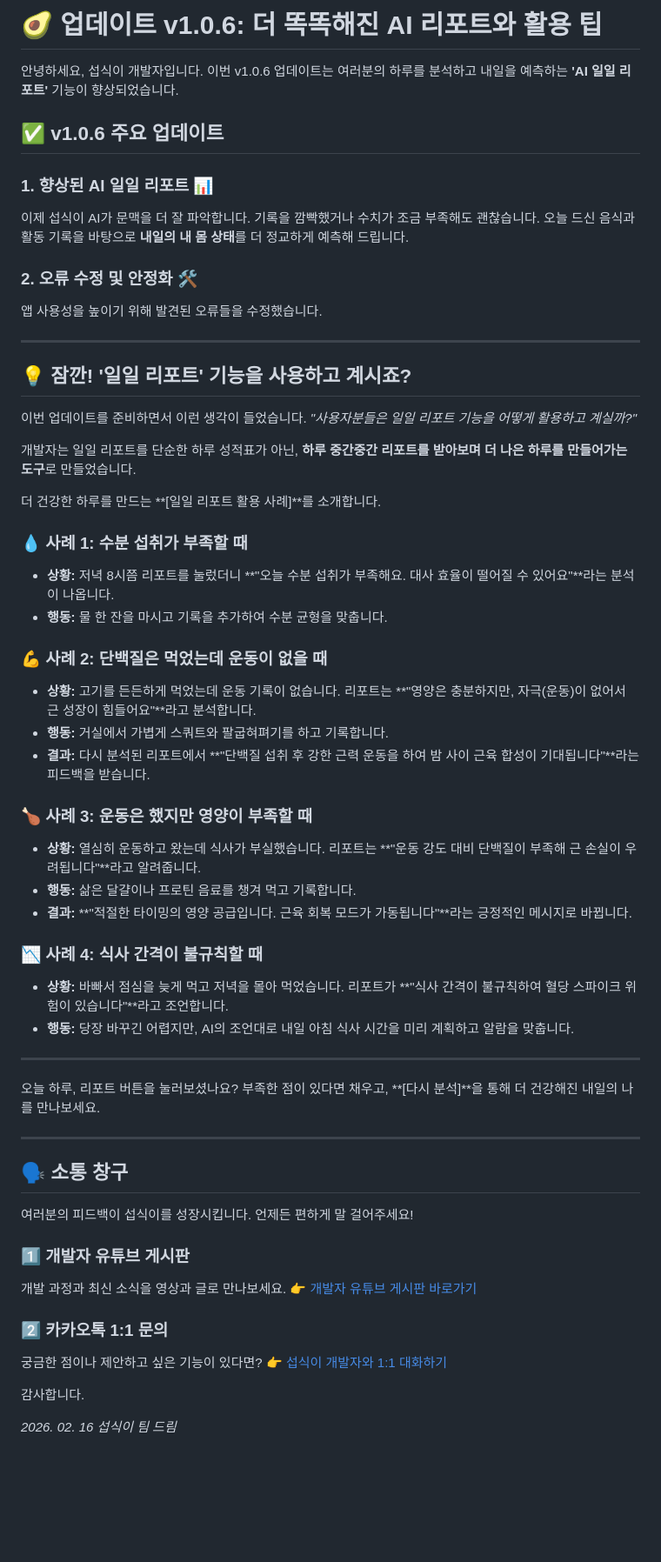
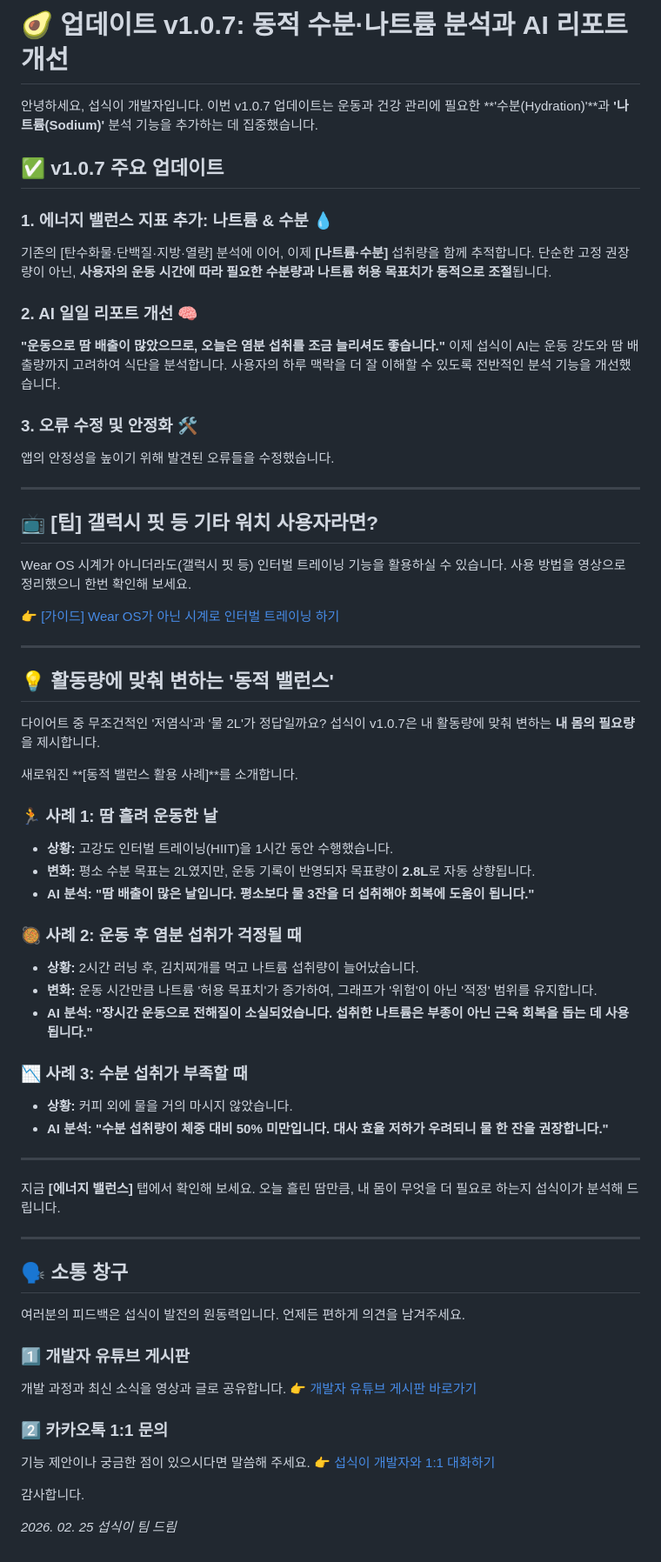
Before and after one commit to JaewookByun/jaewookbyun.github.io, a Markdown page: notice/notice-ko.md, the part around the change. Shown at 87% size. Drawn GitHub-style; blank space fills up the shorter version.

```diff
--- a/notice/notice-ko.md
+++ b/notice/notice-ko.md
@@ -1,64 +1,70 @@
-# 🥑 업데이트 v1.0.6: 더 똑똑해진 AI 리포트와 활용 팁
+# 🥑 업데이트 v1.0.7: 동적 수분·나트륨 분석과 AI 리포트 개선
 
 안녕하세요, 섭식이 개발자입니다.
-이번 v1.0.6 업데이트는 여러분의 하루를 분석하고 내일을 예측하는 **'AI 일일 리포트'** 기능이 향상되었습니다.
+이번 v1.0.7 업데이트는 운동과 건강 관리에 필요한 **'수분(Hydration)'**과 **'나트륨(Sodium)'** 분석 기능을 추가하는 데 집중했습니다.
 
-## ✅ v1.0.6 주요 업데이트
+## ✅ v1.0.7 주요 업데이트
 
-### 1. 향상된 AI 일일 리포트 📊
-이제 섭식이 AI가 문맥을 더 잘 파악합니다. 기록을 깜빡했거나 수치가 조금 부족해도 괜찮습니다.
-오늘 드신 음식과 활동 기록을 바탕으로 **내일의 내 몸 상태**를 더 정교하게 예측해 드립니다.
+### 1. 에너지 밸런스 지표 추가: 나트륨 & 수분 💧
+기존의 [탄수화물·단백질·지방·열량] 분석에 이어, 이제 **[나트륨·수분]** 섭취량을 함께 추적합니다.
+단순한 고정 권장량이 아닌, **사용자의 운동 시간에 따라 필요한 수분량과 나트륨 허용 목표치가 동적으로 조절**됩니다.
 
-### 2. 오류 수정 및 안정화 🛠️
-앱 사용성을 높이기 위해 발견된 오류들을 수정했습니다.
+### 2. AI 일일 리포트 개선 🧠
+**"운동으로 땀 배출이 많았으므로, 오늘은 염분 섭취를 조금 늘리셔도 좋습니다."**
+이제 섭식이 AI는 운동 강도와 땀 배출량까지 고려하여 식단을 분석합니다. 사용자의 하루 맥락을 더 잘 이해할 수 있도록 전반적인 분석 기능을 개선했습니다.
+
+### 3. 오류 수정 및 안정화 🛠️
+앱의 안정성을 높이기 위해 발견된 오류들을 수정했습니다.
 
 ---
 
-## 💡 잠깐! '일일 리포트' 기능을 사용하고 계시죠?
+## 📺 [팁] 갤럭시 핏 등 기타 워치 사용자라면?
+Wear OS 시계가 아니더라도(갤럭시 핏 등) 인터벌 트레이닝 기능을 활용하실 수 있습니다.
+사용 방법을 영상으로 정리했으니 한번 확인해 보세요.
 
-이번 업데이트를 준비하면서 이런 생각이 들었습니다.
-*"사용자분들은 일일 리포트 기능을 어떻게 활용하고 계실까?"*
-
-개발자는 일일 리포트를 단순한 하루 성적표가 아닌, **하루 중간중간 리포트를 받아보며 더 나은 하루를 만들어가는 도구**로 만들었습니다.
-
-더 건강한 하루를 만드는 **[일일 리포트 활용 사례]**를 소개합니다.
-
-### 💧 사례 1: 수분 섭취가 부족할 때
-* **상황:** 저녁 8시쯤 리포트를 눌렀더니 **"오늘 수분 섭취가 부족해요. 대사 효율이 떨어질 수 있어요"**라는 분석이 나옵니다.
-* **행동:** 물 한 잔을 마시고 기록을 추가하여 수분 균형을 맞춥니다.
-
-### 💪 사례 2: 단백질은 먹었는데 운동이 없을 때
-* **상황:** 고기를 든든하게 먹었는데 운동 기록이 없습니다. 리포트는 **"영양은 충분하지만, 자극(운동)이 없어서 근 성장이 힘들어요"**라고 분석합니다.
-* **행동:** 거실에서 가볍게 스쿼트와 팔굽혀펴기를 하고 기록합니다.
-* **결과:** 다시 분석된 리포트에서 **"단백질 섭취 후 강한 근력 운동을 하여 밤 사이 근육 합성이 기대됩니다"**라는 피드백을 받습니다.
-
-### 🍗 사례 3: 운동은 했지만 영양이 부족할 때
-* **상황:** 열심히 운동하고 왔는데 식사가 부실했습니다. 리포트는 **"운동 강도 대비 단백질이 부족해 근 손실이 우려됩니다"**라고 알려줍니다.
-* **행동:** 삶은 달걀이나 프로틴 음료를 챙겨 먹고 기록합니다.
-* **결과:** **"적절한 타이밍의 영양 공급입니다. 근육 회복 모드가 가동됩니다"**라는 긍정적인 메시지로 바뀝니다.
-
-### 📉 사례 4: 식사 간격이 불규칙할 때
-* **상황:** 바빠서 점심을 늦게 먹고 저녁을 몰아 먹었습니다. 리포트가 **"식사 간격이 불규칙하여 혈당 스파이크 위험이 있습니다"**라고 조언합니다.
-* **행동:** 당장 바꾸긴 어렵지만, AI의 조언대로 내일 아침 식사 시간을 미리 계획하고 알람을 맞춥니다.
+👉 [[가이드] Wear OS가 아닌 시계로 인터벌 트레이닝 하기](https://www.youtube.com/watch?v=JmnGTT78uQM)
 
 ---
 
-오늘 하루, 리포트 버튼을 눌러보셨나요?
-부족한 점이 있다면 채우고, **[다시 분석]**을 통해 더 건강해진 내일의 나를 만나보세요.
+## 💡 활동량에 맞춰 변하는 '동적 밸런스'
+
+다이어트 중 무조건적인 '저염식'과 '물 2L'가 정답일까요?
+섭식이 v1.0.7은 내 활동량에 맞춰 변하는 **내 몸의 필요량**을 제시합니다.
+
+새로워진 **[동적 밸런스 활용 사례]**를 소개합니다.
+
+### 🏃 사례 1: 땀 흘려 운동한 날
+* **상황:** 고강도 인터벌 트레이닝(HIIT)을 1시간 동안 수행했습니다.
+* **변화:** 평소 수분 목표는 2L였지만, 운동 기록이 반영되자 목표량이 **2.8L**로 자동 상향됩니다.
+* **AI 분석:** **"땀 배출이 많은 날입니다. 평소보다 물 3잔을 더 섭취해야 회복에 도움이 됩니다."**
+
+### 🥘 사례 2: 운동 후 염분 섭취가 걱정될 때
+* **상황:** 2시간 러닝 후, 김치찌개를 먹고 나트륨 섭취량이 늘어났습니다.
+* **변화:** 운동 시간만큼 나트륨 '허용 목표치'가 증가하여, 그래프가 '위험'이 아닌 '적정' 범위를 유지합니다.
+* **AI 분석:** **"장시간 운동으로 전해질이 소실되었습니다. 섭취한 나트륨은 부종이 아닌 근육 회복을 돕는 데 사용됩니다."**
+
+### 📉 사례 3: 수분 섭취가 부족할 때
+* **상황:** 커피 외에 물을 거의 마시지 않았습니다.
+* **AI 분석:** **"수분 섭취량이 체중 대비 50% 미만입니다. 대사 효율 저하가 우려되니 물 한 잔을 권장합니다."**
+
+---
+
+지금 **[에너지 밸런스]** 탭에서 확인해 보세요.
+오늘 흘린 땀만큼, 내 몸이 무엇을 더 필요로 하는지 섭식이가 분석해 드립니다.
 
 ---
 
 ## 🗣️ 소통 창구
-여러분의 피드백이 섭식이를 성장시킵니다. 언제든 편하게 말 걸어주세요!
+여러분의 피드백은 섭식이 발전의 원동력입니다. 언제든 편하게 의견을 남겨주세요.
 
 ### 1️⃣ 개발자 유튜브 게시판
-개발 과정과 최신 소식을 영상과 글로 만나보세요.
+개발 과정과 최신 소식을 영상과 글로 공유합니다.
 👉 [개발자 유튜브 게시판 바로가기](https://www.youtube.com/@bjw0829/posts)
 
 ### 2️⃣ 카카오톡 1:1 문의
-궁금한 점이나 제안하고 싶은 기능이 있다면?
+기능 제안이나 궁금한 점이 있으시다면 말씀해 주세요.
 👉 [섭식이 개발자와 1:1 대화하기](https://open.kakao.com/o/scgtxM6h)
 
 감사합니다.
 
-*2026. 02. 16 섭식이 팀 드림*
+*2026. 02. 25 섭식이 팀 드림*
```
